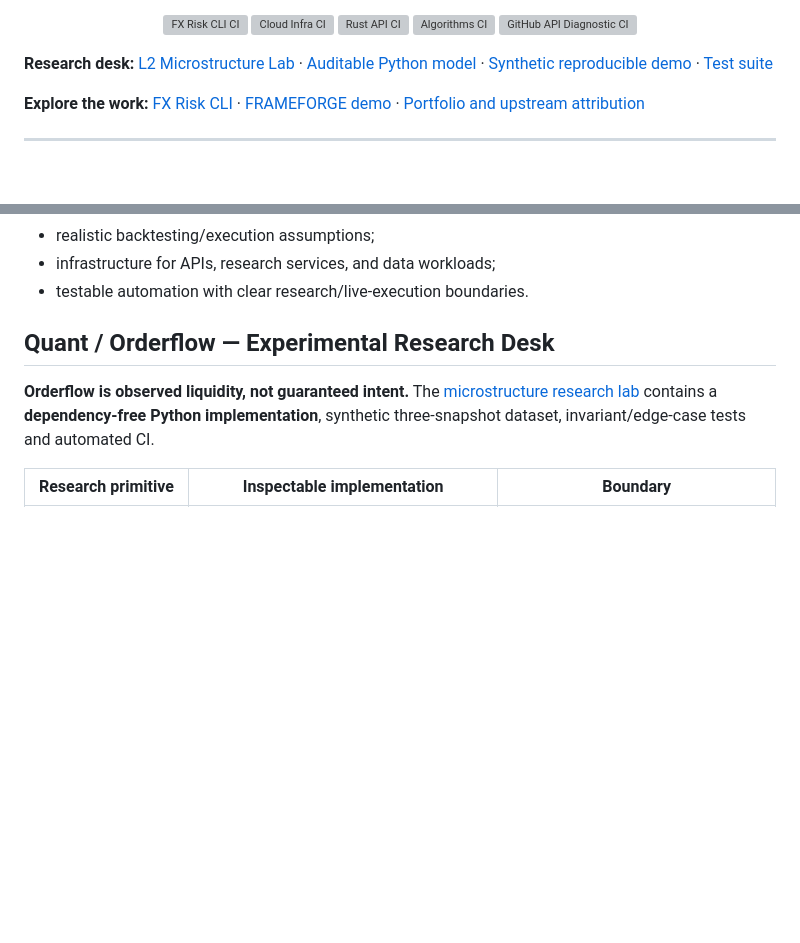
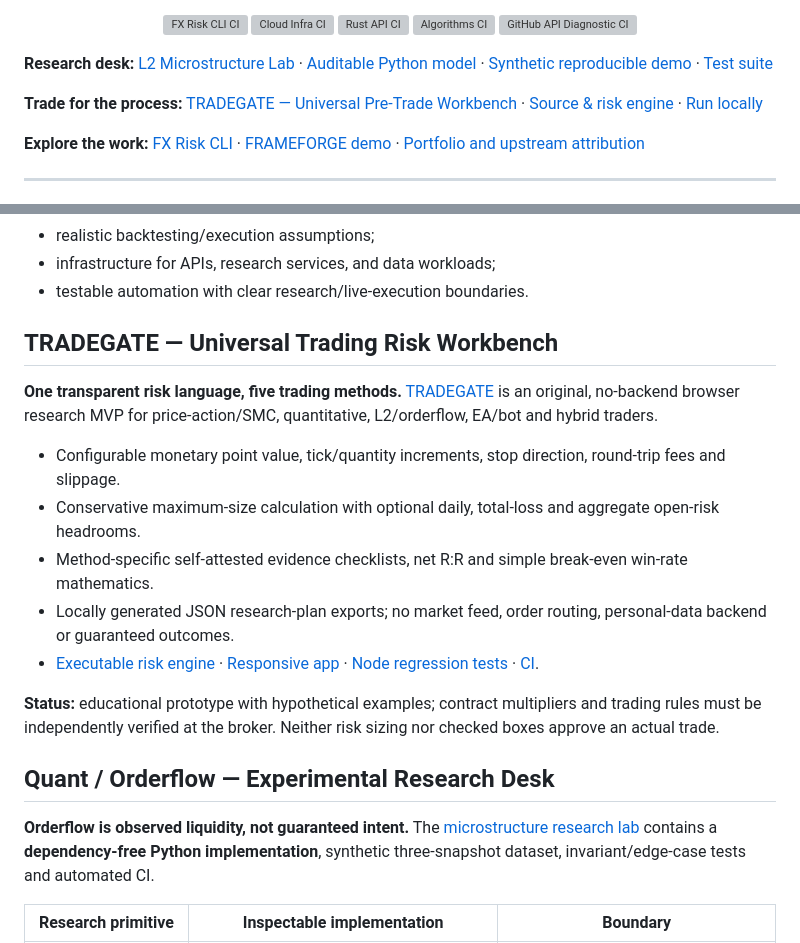
Before and after one commit to SKYDRAGO-DEV/SKYDRAGO-DEV, a Markdown page: README.md, 2 parts joined by grey strips. Drawn GitHub-style; blank space fills up the shorter version; grey boxes are pictures that could not be loaded.

Commit message:
docs: showcase universal TRADEGATE workbench with honest capabilities

```diff
--- a/README.md
+++ b/README.md
@@ -19,6 +19,8 @@ Building risk-first software for foreign-exchange research and trading-system de
 </div>
 
 **Research desk:** [L2 Microstructure Lab](research/README.md) · [Auditable Python model](research/l2_reference.py) · [Synthetic reproducible demo](research/examples/synthetic_books.json) · [Test suite](research/tests/test_l2_reference.py)
+
+**Trade for the process:** [TRADEGATE — Universal Pre-Trade Workbench](tradegate/README.md) · [Source & risk engine](tradegate/engine.mjs) · [Run locally](tradegate/README.md#run-locally)
 
 **Explore the work:** [FX Risk CLI](https://github.com/SKYDRAGO-DEV/skycli) · [FRAMEFORGE demo](https://github.com/SKYDRAGO-DEV/valcier-frameforge) · [Portfolio and upstream attribution](PORTFOLIO.md)
 
@@ -42,6 +44,18 @@ Primary areas:
 - realistic backtesting/execution assumptions;
 - infrastructure for APIs, research services, and data workloads;
 - testable automation with clear research/live-execution boundaries.
+
+## TRADEGATE — Universal Trading Risk Workbench
+
+**One transparent risk language, five trading methods.** [TRADEGATE](tradegate/README.md) is an original, no-backend browser research MVP for price-action/SMC, quantitative, L2/orderflow, EA/bot and hybrid traders.
+
+- Configurable monetary point value, tick/quantity increments, stop direction, round-trip fees and slippage.
+- Conservative maximum-size calculation with optional daily, total-loss and aggregate open-risk headrooms.
+- Method-specific self-attested evidence checklists, net R:R and simple break-even win-rate mathematics.
+- Locally generated JSON research-plan exports; no market feed, order routing, personal-data backend or guaranteed outcomes.
+- [Executable risk engine](tradegate/engine.mjs) · [Responsive app](tradegate/index.html) · [Node regression tests](tradegate/tests/engine.test.mjs) · [CI](.github/workflows/tradegate-ci.yml).
+
+**Status:** educational prototype with hypothetical examples; contract multipliers and trading rules must be independently verified at the broker. Neither risk sizing nor checked boxes approve an actual trade.
 
 ## Quant / Orderflow — Experimental Research Desk
 
```
